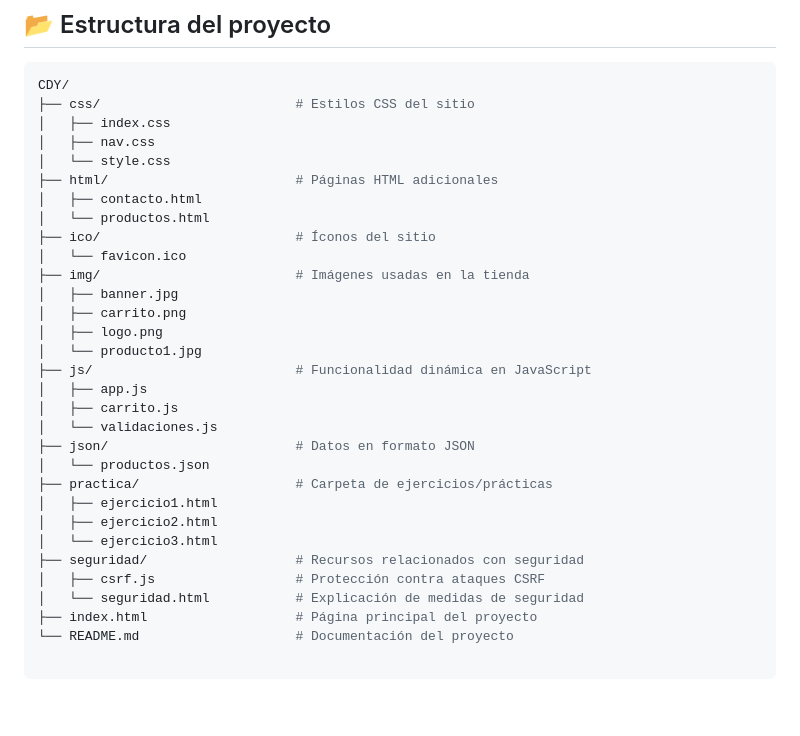
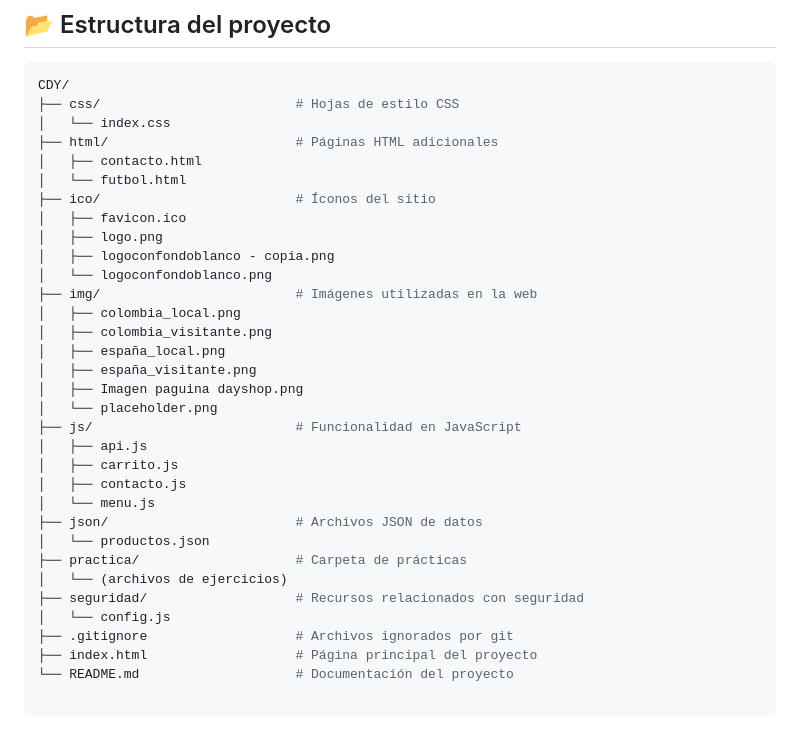
Before and after one commit to Jim-909/CDY, a Markdown page: README.md, the part around the change. GitHub-like rendering; blank space fills up the shorter version.

````diff
--- a/README.md
+++ b/README.md
@@ -61,33 +61,35 @@ Permite:
 
 ```bash
 CDY/
-├── css/                         # Estilos CSS del sitio
-│   ├── index.css
-│   ├── nav.css
-│   └── style.css
+├── css/                         # Hojas de estilo CSS
+│   └── index.css
 ├── html/                        # Páginas HTML adicionales
 │   ├── contacto.html
-│   └── productos.html
+│   └── futbol.html
 ├── ico/                         # Íconos del sitio
-│   └── favicon.ico
-├── img/                         # Imágenes usadas en la tienda
-│   ├── banner.jpg
-│   ├── carrito.png
+│   ├── favicon.ico
 │   ├── logo.png
-│   └── producto1.jpg
-├── js/                          # Funcionalidad dinámica en JavaScript
-│   ├── app.js
+│   ├── logoconfondoblanco - copia.png
+│   └── logoconfondoblanco.png
+├── img/                         # Imágenes utilizadas en la web
+│   ├── colombia_local.png
+│   ├── colombia_visitante.png
+│   ├── españa_local.png
+│   ├── españa_visitante.png
+│   ├── Imagen paguina dayshop.png
+│   └── placeholder.png
+├── js/                          # Funcionalidad en JavaScript
+│   ├── api.js
 │   ├── carrito.js
-│   └── validaciones.js
-├── json/                        # Datos en formato JSON
+│   ├── contacto.js
+│   └── menu.js
+├── json/                        # Archivos JSON de datos
 │   └── productos.json
-├── practica/                    # Carpeta de ejercicios/prácticas
-│   ├── ejercicio1.html
-│   ├── ejercicio2.html
-│   └── ejercicio3.html
+├── practica/                    # Carpeta de prácticas
+│   └── (archivos de ejercicios)
 ├── seguridad/                   # Recursos relacionados con seguridad
-│   ├── csrf.js                  # Protección contra ataques CSRF
-│   └── seguridad.html           # Explicación de medidas de seguridad
+│   └── config.js
+├── .gitignore                   # Archivos ignorados por git
 ├── index.html                   # Página principal del proyecto
 └── README.md                    # Documentación del proyecto
 
````
